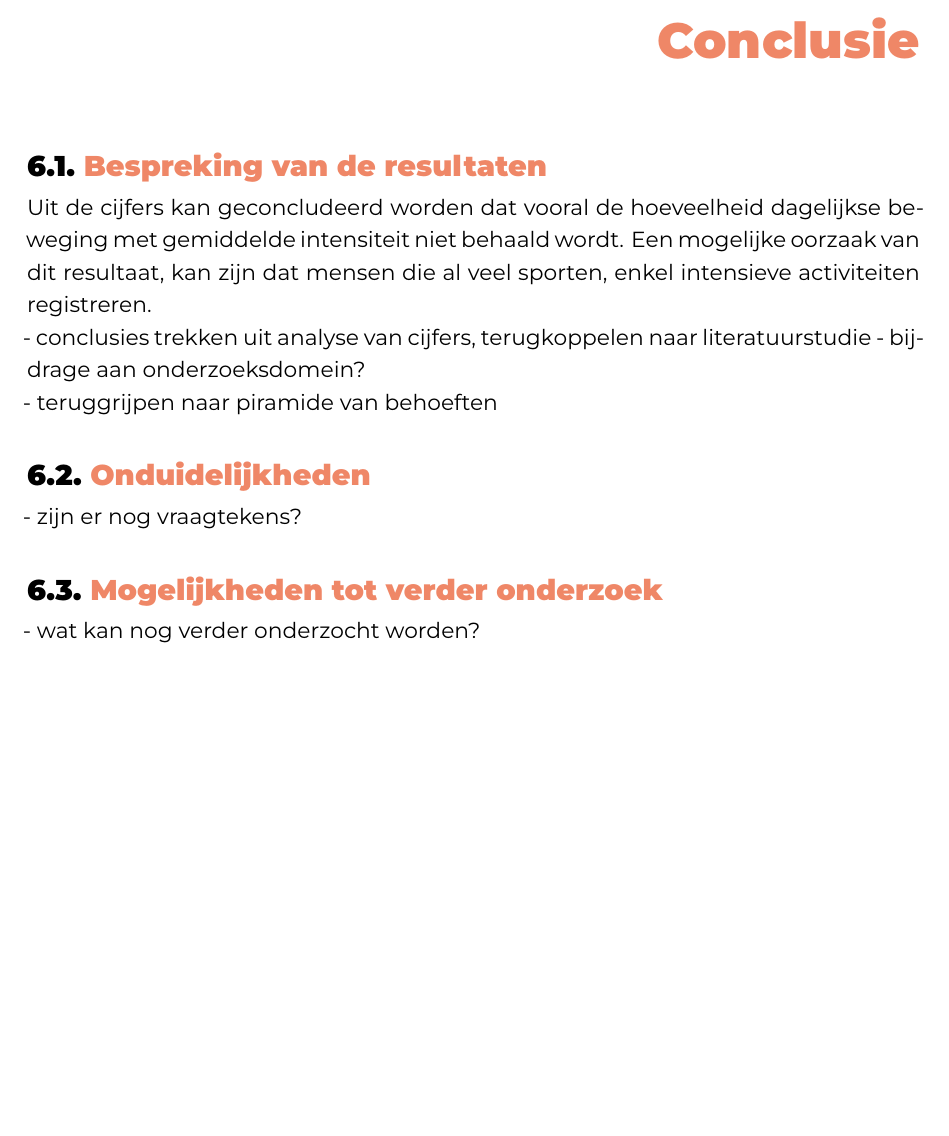
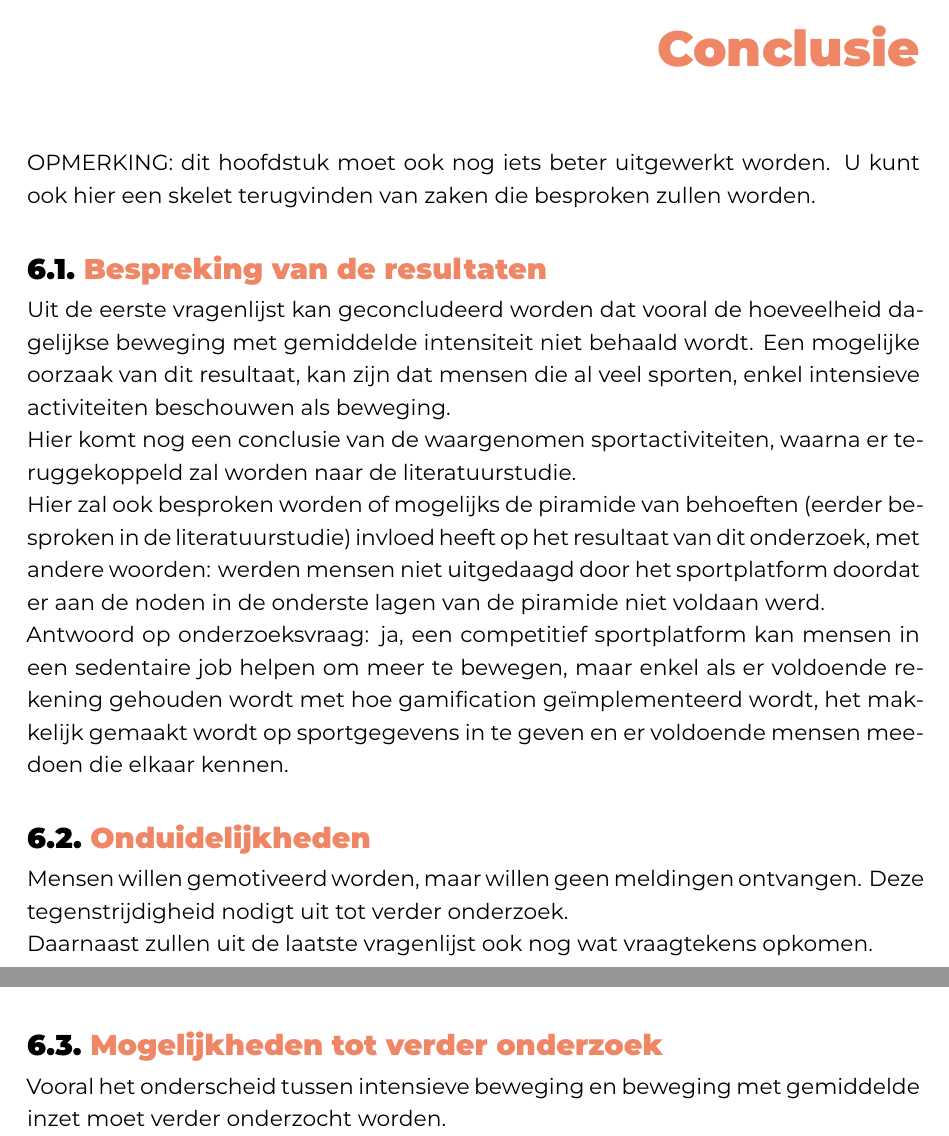
Before and after one commit to SarahEggermont/bachelorproef, a LaTeX thesis (bachproef/EggermontSarahBP.tex, which reads bachproef/conclusie.tex): part of page 36 of 48 before the commit and two parts of pages 36 and 37 of 49 after it, the two joined at a grey line, cut so that both start at the same text, the shorter picture padded with empty space. Compiled offline with XeLaTeX; a missing font is replaced by an installed copy or a similar font; a LaTeX package or settings file that is missing is left out.

Commit message:
Begin van conclusies geschreven

```diff
--- a/bachproef/conclusie.tex
+++ b/bachproef/conclusie.tex
@@ -4,6 +4,8 @@
 
 \chapter{Conclusie}%
 \label{ch:conclusie}
+
+OPMERKING: dit hoofdstuk moet ook nog iets beter uitgewerkt worden. U kunt ook hier een skelet terugvinden van zaken die besproken zullen worden.
 
 % TODO: Trek een duidelijke conclusie, in de vorm van een antwoord op de
 % onderzoeksvra(a)g(en). Wat was jouw bijdrage aan het onderzoeksdomein en
@@ -16,17 +18,22 @@
 
 \section{Bespreking van de resultaten}
 
-Uit de cijfers kan geconcludeerd worden dat vooral de hoeveelheid dagelijkse beweging met gemiddelde intensiteit niet behaald wordt. Een mogelijke oorzaak van dit resultaat, kan zijn dat mensen die al veel sporten, enkel intensieve activiteiten registreren.
+Uit de eerste vragenlijst kan geconcludeerd worden dat vooral de hoeveelheid dagelijkse beweging met gemiddelde intensiteit niet behaald wordt. Een mogelijke oorzaak van dit resultaat, kan zijn dat mensen die al veel sporten, enkel intensieve activiteiten beschouwen als beweging.
 
-- conclusies trekken uit analyse van cijfers, terugkoppelen naar literatuurstudie
-- bijdrage aan onderzoeksdomein?
+Hier komt nog een conclusie van de waargenomen sportactiviteiten, waarna er teruggekoppeld zal worden naar de literatuurstudie.
 
-- teruggrijpen naar piramide van behoeften
+Hier zal ook besproken worden of mogelijks de piramide van behoeften (eerder besproken in de literatuurstudie) invloed heeft op het resultaat van dit onderzoek, met andere woorden: werden mensen niet uitgedaagd door het sportplatform doordat er aan de noden in de onderste lagen van de piramide niet voldaan werd.
+
+Antwoord op onderzoeksvraag: ja, een competitief sportplatform kan mensen in een sedentaire job helpen om meer te bewegen, maar enkel als
+er voldoende rekening gehouden wordt met hoe gamification geïmplementeerd wordt,
+het makkelijk gemaakt wordt op sportgegevens in te geven en er voldoende mensen meedoen die elkaar kennen.
 
 \section{Onduidelijkheden}
 
-- zijn er nog vraagtekens?
+Mensen willen gemotiveerd worden, maar willen geen meldingen ontvangen. Deze tegenstrijdigheid nodigt uit tot verder onderzoek.
+
+Daarnaast zullen uit de laatste vragenlijst ook nog wat vraagtekens opkomen.
 
 \section{Mogelijkheden tot verder onderzoek}
 
-- wat kan nog verder onderzocht worden?
+Vooral het onderscheid tussen intensieve beweging en beweging met gemiddelde inzet moet verder onderzocht worden.
```
